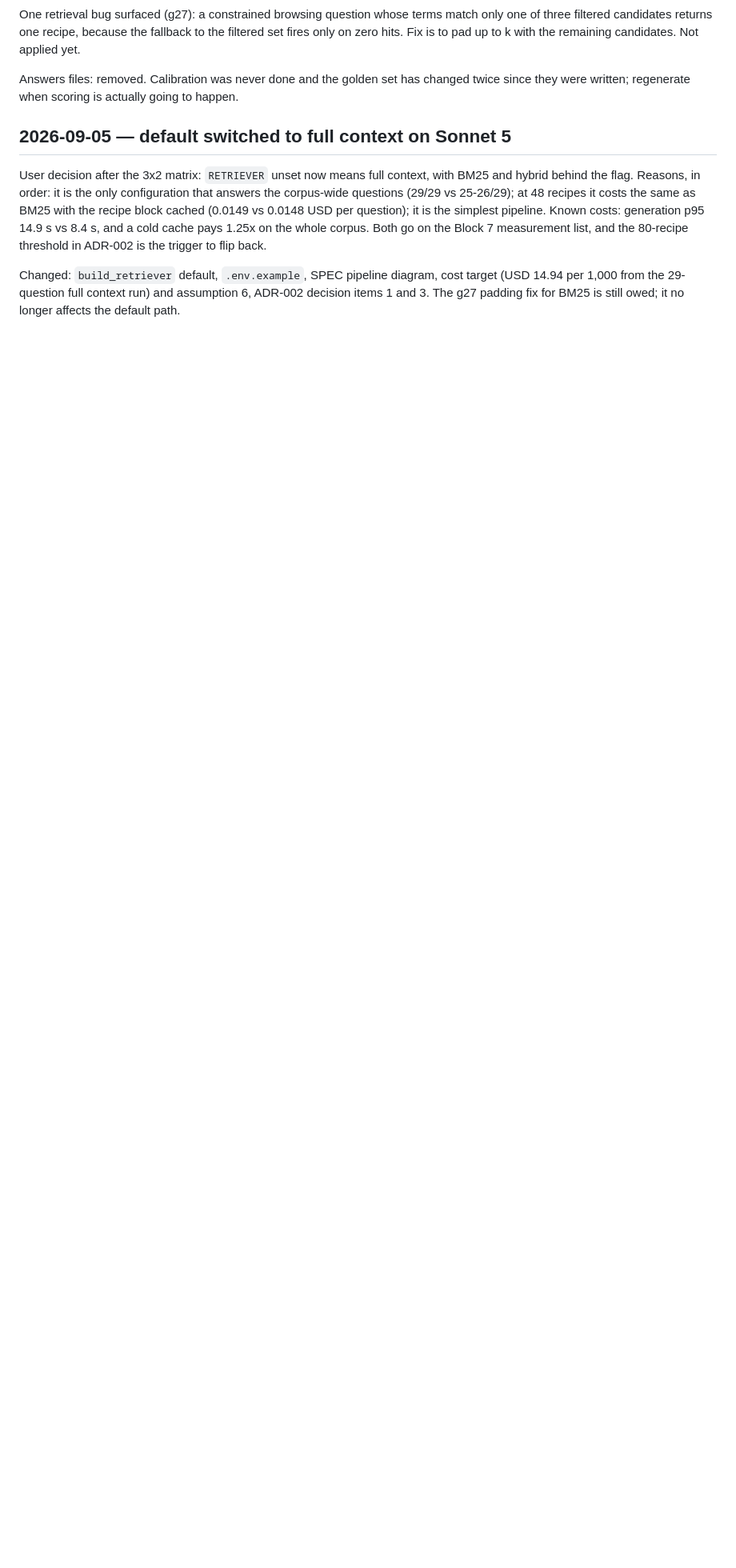
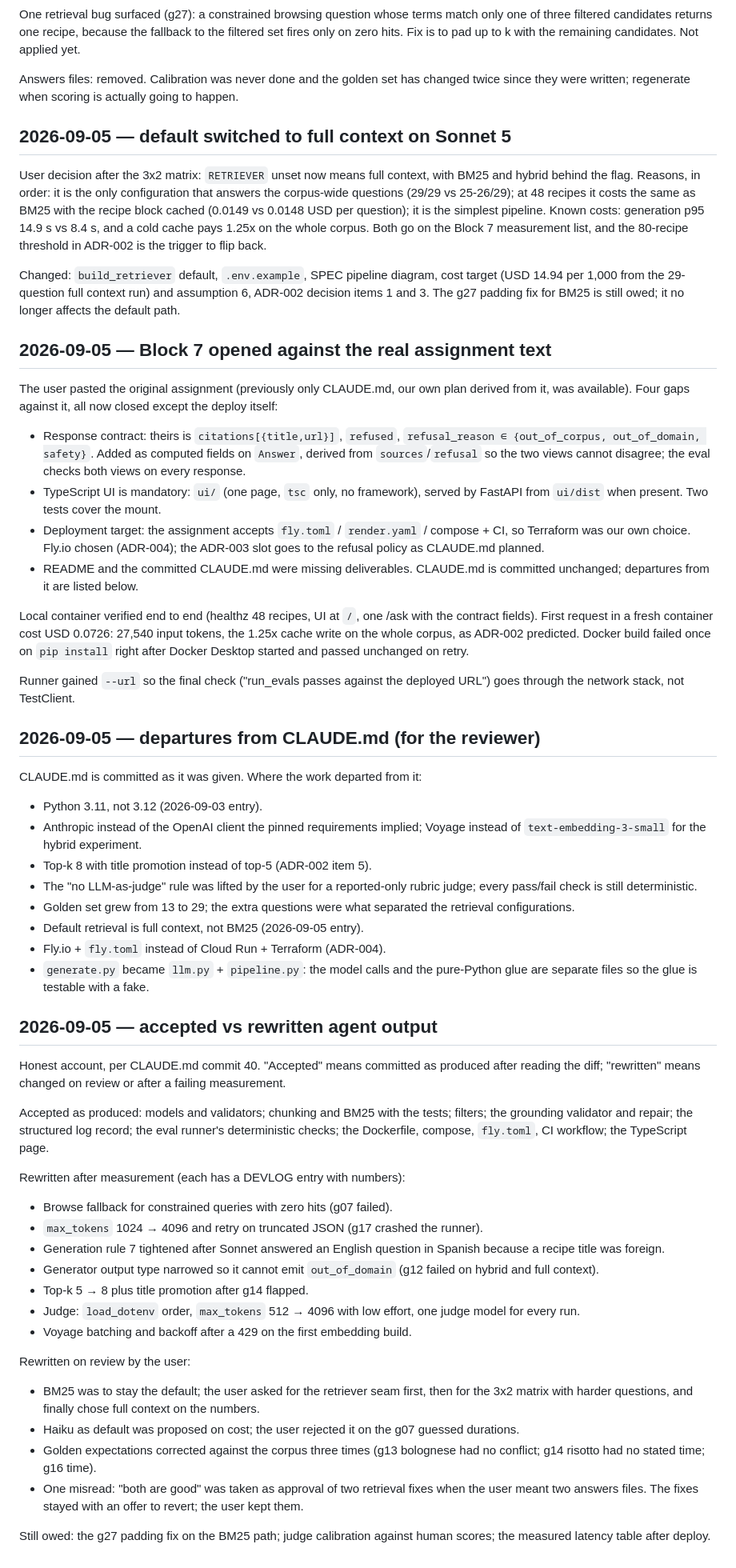
Before and after one commit to bigcheeseh/recipe-rag, a Markdown page: DEVLOG.md, the part around the change. Shown at 80% size. GitHub-like rendering; blank space fills up the shorter version.

Commit message:
docs: README (deployed URL and latency TBD), DEVLOG Block 7 and accepted-vs-rewritten notes

```diff
--- a/DEVLOG.md
+++ b/DEVLOG.md
@@ -369,3 +369,86 @@ Changed: `build_retriever` default, `.env.example`, SPEC pipeline
 diagram, cost target (USD 14.94 per 1,000 from the 29-question full
 context run) and assumption 6, ADR-002 decision items 1 and 3. The g27
 padding fix for BM25 is still owed; it no longer affects the default path.
+
+## 2026-09-05 — Block 7 opened against the real assignment text
+
+The user pasted the original assignment (previously only CLAUDE.md, our
+own plan derived from it, was available). Four gaps against it, all now
+closed except the deploy itself:
+
+- Response contract: theirs is `citations[{title,url}]`, `refused`,
+  `refusal_reason ∈ {out_of_corpus, out_of_domain, safety}`. Added as
+  computed fields on `Answer`, derived from `sources`/`refusal` so the two
+  views cannot disagree; the eval checks both views on every response.
+- TypeScript UI is mandatory: `ui/` (one page, `tsc` only, no framework),
+  served by FastAPI from `ui/dist` when present. Two tests cover the mount.
+- Deployment target: the assignment accepts `fly.toml` / `render.yaml` /
+  compose + CI, so Terraform was our own choice. Fly.io chosen (ADR-004);
+  the ADR-003 slot goes to the refusal policy as CLAUDE.md planned.
+- README and the committed CLAUDE.md were missing deliverables. CLAUDE.md
+  is committed unchanged; departures from it are listed below.
+
+Local container verified end to end (healthz 48 recipes, UI at `/`, one
+/ask with the contract fields). First request in a fresh container cost
+USD 0.0726: 27,540 input tokens, the 1.25x cache write on the whole
+corpus, as ADR-002 predicted. Docker build failed once on `pip install`
+right after Docker Desktop started and passed unchanged on retry.
+
+Runner gained `--url` so the final check ("run_evals passes against the
+deployed URL") goes through the network stack, not TestClient.
+
+## 2026-09-05 — departures from CLAUDE.md (for the reviewer)
+
+CLAUDE.md is committed as it was given. Where the work departed from it:
+
+- Python 3.11, not 3.12 (2026-09-03 entry).
+- Anthropic instead of the OpenAI client the pinned requirements implied;
+  Voyage instead of `text-embedding-3-small` for the hybrid experiment.
+- Top-k 8 with title promotion instead of top-5 (ADR-002 item 5).
+- The "no LLM-as-judge" rule was lifted by the user for a reported-only
+  rubric judge; every pass/fail check is still deterministic.
+- Golden set grew from 13 to 29; the extra questions were what separated
+  the retrieval configurations.
+- Default retrieval is full context, not BM25 (2026-09-05 entry).
+- Fly.io + `fly.toml` instead of Cloud Run + Terraform (ADR-004).
+- `generate.py` became `llm.py` + `pipeline.py`: the model calls and the
+  pure-Python glue are separate files so the glue is testable with a fake.
+
+## 2026-09-05 — accepted vs rewritten agent output
+
+Honest account, per CLAUDE.md commit 40. "Accepted" means committed as
+produced after reading the diff; "rewritten" means changed on review or
+after a failing measurement.
+
+Accepted as produced: models and validators; chunking and BM25 with the
+tests; filters; the grounding validator and repair; the structured log
+record; the eval runner's deterministic checks; the Dockerfile, compose,
+`fly.toml`, CI workflow; the TypeScript page.
+
+Rewritten after measurement (each has a DEVLOG entry with numbers):
+- Browse fallback for constrained queries with zero hits (g07 failed).
+- `max_tokens` 1024 → 4096 and retry on truncated JSON (g17 crashed the
+  runner).
+- Generation rule 7 tightened after Sonnet answered an English question
+  in Spanish because a recipe title was foreign.
+- Generator output type narrowed so it cannot emit `out_of_domain`
+  (g12 failed on hybrid and full context).
+- Top-k 5 → 8 plus title promotion after g14 flapped.
+- Judge: `load_dotenv` order, `max_tokens` 512 → 4096 with low effort,
+  one judge model for every run.
+- Voyage batching and backoff after a 429 on the first embedding build.
+
+Rewritten on review by the user:
+- BM25 was to stay the default; the user asked for the retriever seam
+  first, then for the 3x2 matrix with harder questions, and finally
+  chose full context on the numbers.
+- Haiku as default was proposed on cost; the user rejected it on the
+  g07 guessed durations.
+- Golden expectations corrected against the corpus three times (g13
+  bolognese had no conflict; g14 risotto had no stated time; g16 time).
+- One misread: "both are good" was taken as approval of two retrieval
+  fixes when the user meant two answers files. The fixes stayed with an
+  offer to revert; the user kept them.
+
+Still owed: the g27 padding fix on the BM25 path; judge calibration
+against human scores; the measured latency table after deploy.
```
Also changed, not shown: README.md (added, +147 -0 lines).
